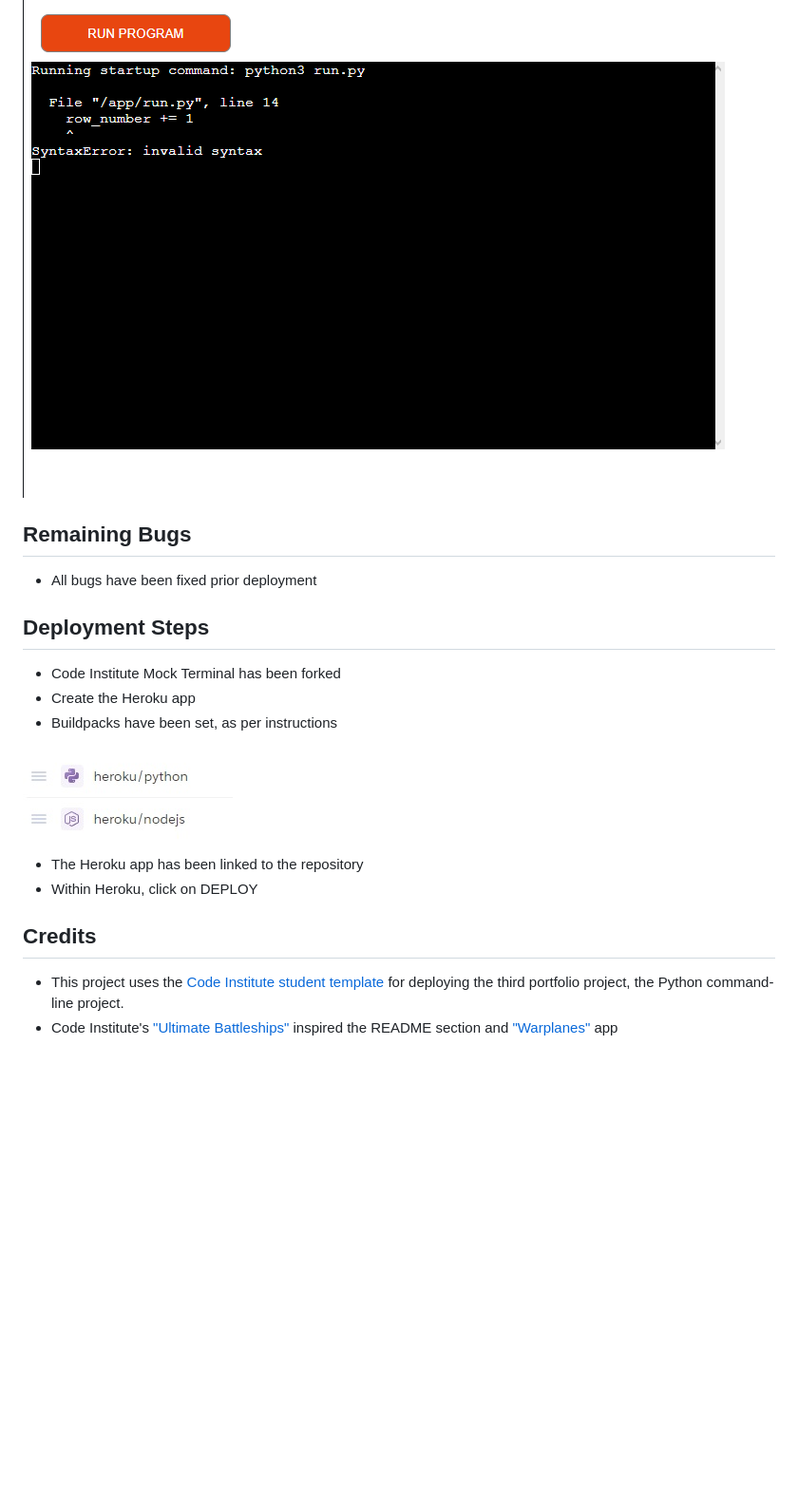
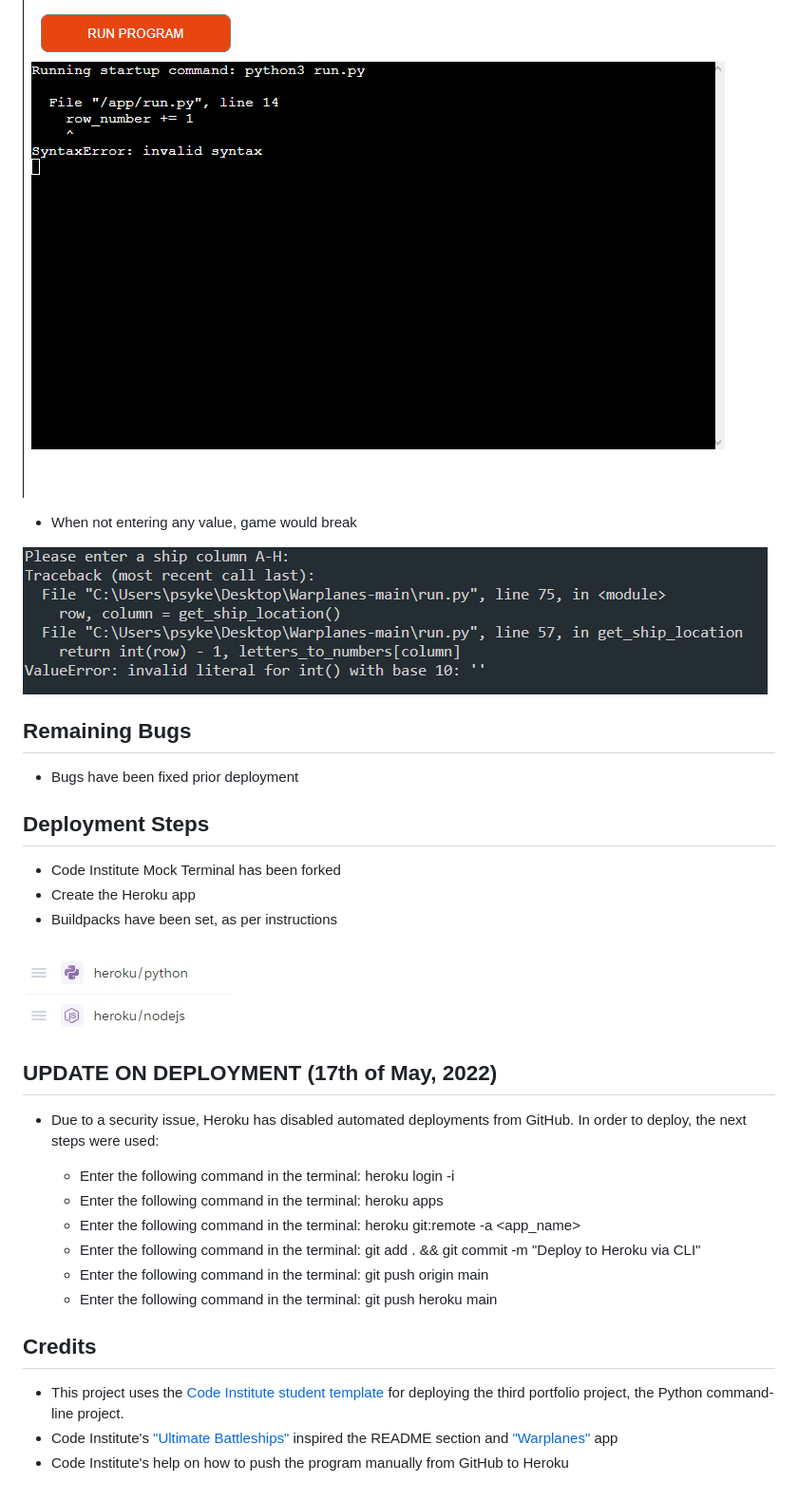
Before and after one commit to EugenRascanu/Warplanes, a Markdown page: README.md, the part around the change printed below. Shown: that part at 95% size. Drawn GitHub-style; pictures changed too: images/error.png (added); blank space fills up the shorter version.

```diff
--- a/README.md
+++ b/README.md
@@ -52,9 +65,14 @@ The board is 8x8. Rows 1 to 8 and columns A to H. The player has 10 tries, befor
 
  ![SyntaxError](/images/bug.png)
 
+ * When not entering any value, game would break
+
+ ![GameBreak](/images/error.png)
+
+
  ## Remaining Bugs
 
- * All bugs have been fixed prior deployment
+ * Bugs have been fixed prior deployment
 
  ## Deployment Steps
 
@@ -64,10 +82,20 @@ The board is 8x8. Rows 1 to 8 and columns A to H. The player has 10 tries, befor
 
  ![Buildpacks](images/buildpacks.jpg)
 
- * The Heroku app has been linked to the repository
- * Within Heroku, click on DEPLOY
+ ## UPDATE ON DEPLOYMENT (17th of May, 2022)
+
+* Due to a security issue, Heroku has disabled automated deployments from GitHub. In order to deploy, the next steps were used:
+
+   * Enter the following command in the terminal: heroku login -i
+   * Enter the following command in the terminal: heroku apps
+   * Enter the following command in the terminal: heroku git:remote -a <app_name>
+   * Enter the following command in the terminal: git add . && git commit -m "Deploy to Heroku via CLI"
+   * Enter the following command in the terminal: git push origin main
+   * Enter the following command in the terminal: git push heroku main
+
 
  ## Credits
 
  * This project uses the [Code Institute student template](https://github.com/Code-Institute-Org/python-essentials-template) for deploying the third portfolio project, the Python command-line project.
  * Code Institute's ["Ultimate Battleships"](https://p3-battleships.herokuapp.com) inspired the README section and ["Warplanes"](https://warplanes.herokuapp.com) app
+ * Code Institute's help on how to push the program manually from GitHub to Heroku
```
Also changed, not shown: other parts of README.md (+13 -0 lines), images/ctrl+c.png (added), images/pep8.jpg (added), images/tryagain.png (added), 1 other file.
